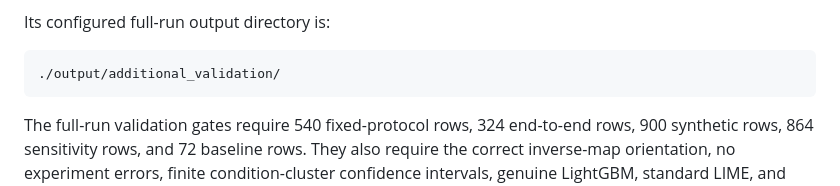
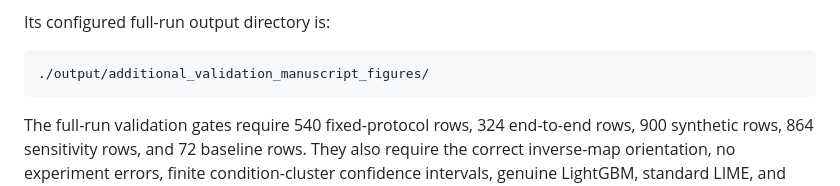
Before and after one commit to ntakafumi/HuberRidgeAIME, a Markdown page: README.md, the part around the change. GitHub-like rendering.

````diff
--- a/README.md
+++ b/README.md
@@ -97,7 +97,7 @@ It produces:
 Its configured full-run output directory is:
 
 ```text
-./output/additional_validation/
+./output/additional_validation_manuscript_figures/
 ```
 
 The full-run validation gates require 540 fixed-protocol rows, 324 end-to-end rows, 900 synthetic rows, 864 sensitivity rows, and 72 baseline rows.
````
